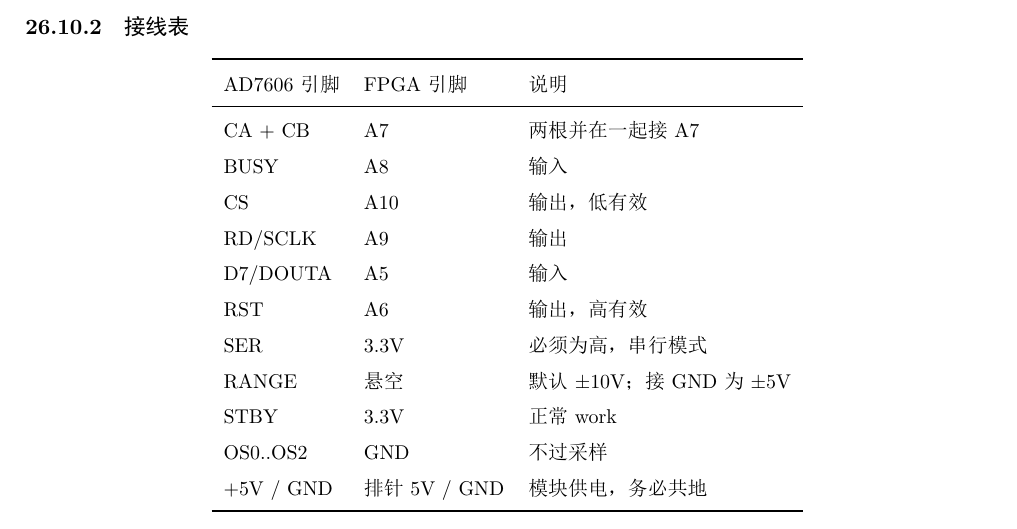
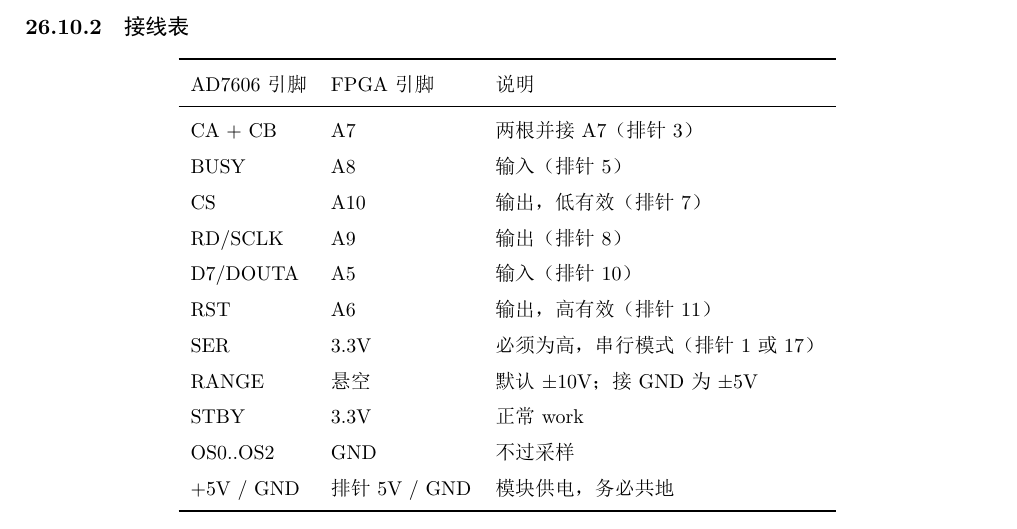
Before and after one commit to starfruitsz/FPGA, a LaTeX document (doc/main.tex, which reads doc/ch19_sparkroad.tex): part of page 126 of 131, cut so that both start at the same text. The pictures show the PDF file doc/main.pdf that the author committed with the source.

Commit message:
docs: map AD7606 signals to physical 40-pin header numbers

```diff
--- a/doc/ch19_sparkroad.tex
+++ b/doc/ch19_sparkroad.tex
@@ -248,13 +248,13 @@
 \toprule
 AD7606 引脚 & FPGA 引脚 & 说明\\
 \midrule
-CA + CB & A7 & 两根并在一起接 A7\\
-BUSY & A8 & 输入\\
-CS & A10 & 输出，低有效\\
-RD/SCLK & A9 & 输出\\
-D7/DOUTA & A5 & 输入\\
-RST & A6 & 输出，高有效\\
-SER & 3.3V & 必须为高，串行模式\\
+CA + CB & A7 & 两根并接 A7（排针 3）\\
+BUSY & A8 & 输入（排针 5）\\
+CS & A10 & 输出，低有效（排针 7）\\
+RD/SCLK & A9 & 输出（排针 8）\\
+D7/DOUTA & A5 & 输入（排针 10）\\
+RST & A6 & 输出，高有效（排针 11）\\
+SER & 3.3V & 必须为高，串行模式（排针 1 或 17）\\
 RANGE & 悬空 & 默认 ±10V；接 GND 为 ±5V\\
 STBY & 3.3V & 正常 work\\
 OS0..OS2 & GND & 不过采样\\
```
Also changed, not shown: doc/SparkRoad-V_pinmap.md (+14 -0 lines), FPGA_project_analysis.pdf, doc/main.pdf.
